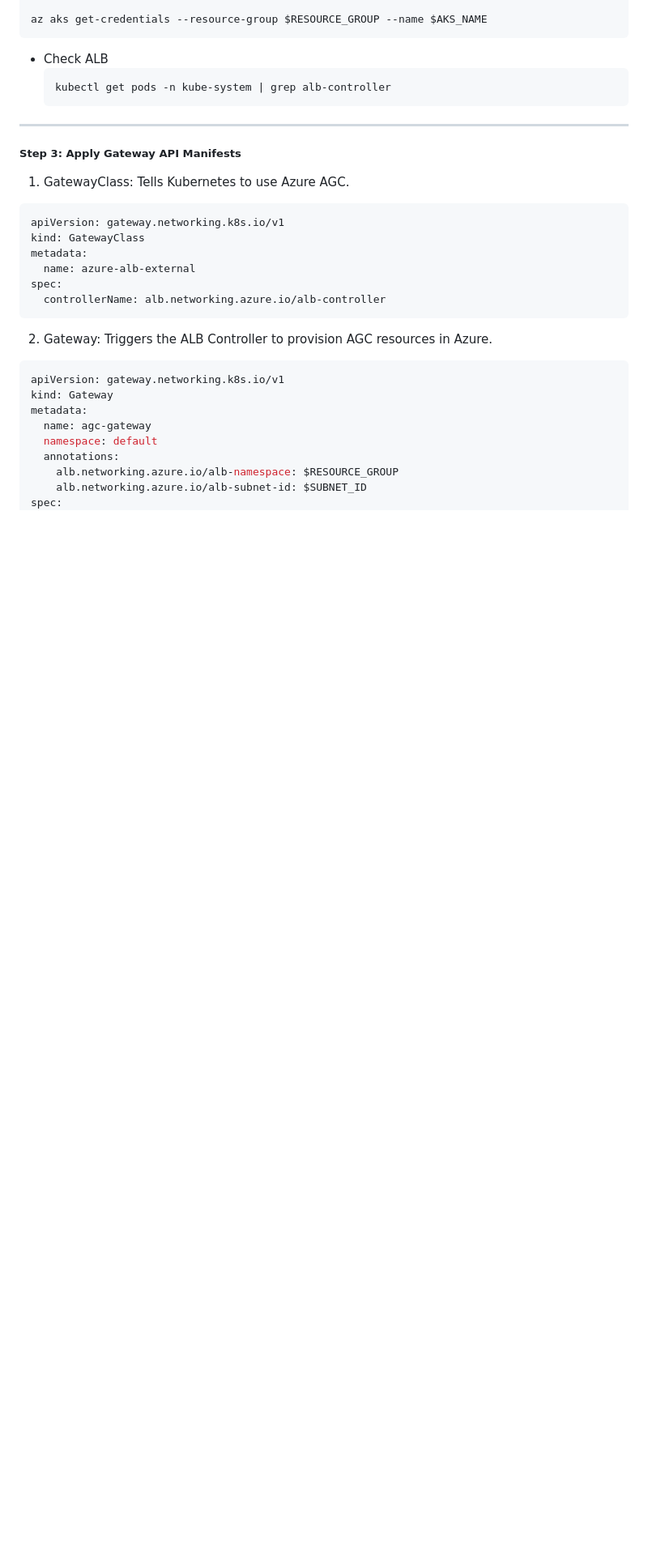
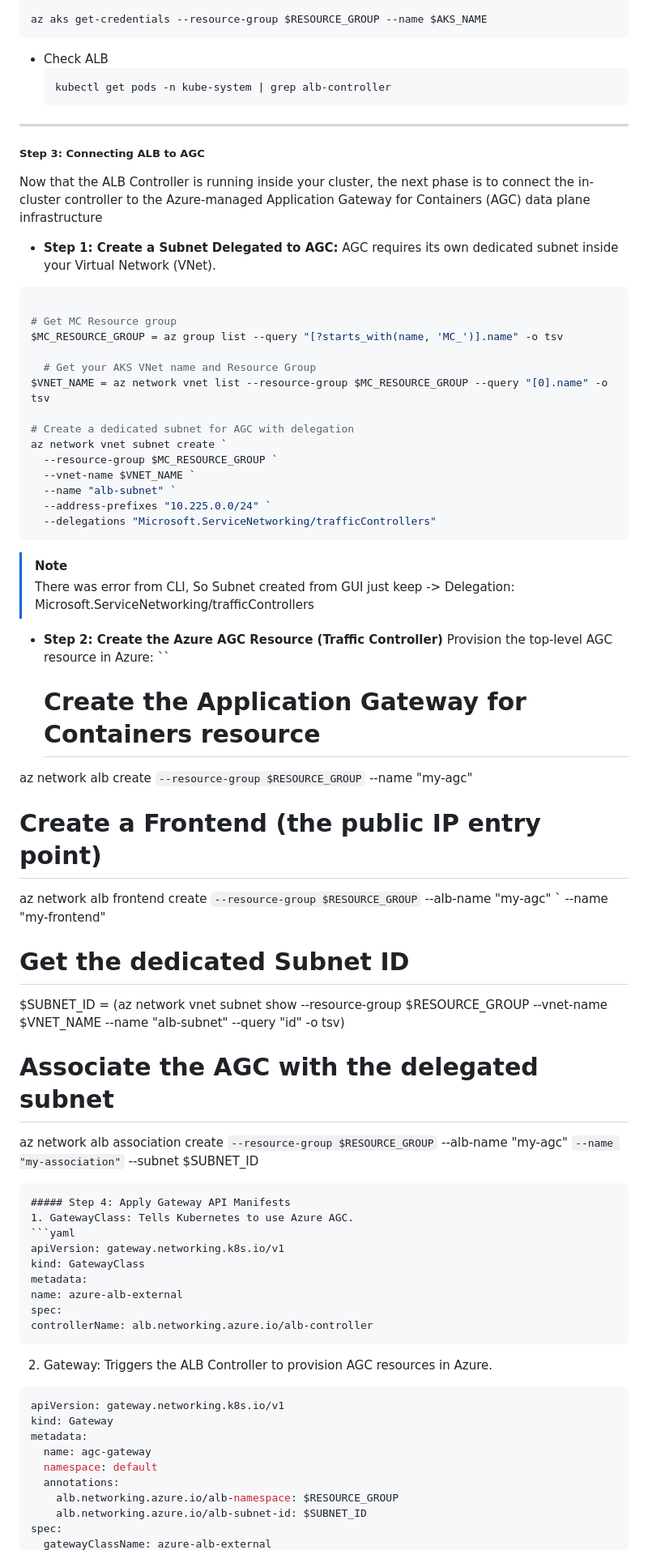
Before and after one commit to raghvendrashrinet/helsinki-cloud-native, a Markdown page: Azure-GatewayAPI.md, the part around the change. Shown at 81% size. Drawn GitHub-style; blank space fills up the shorter version.

````diff
--- a/Azure-GatewayAPI.md
+++ b/Azure-GatewayAPI.md
@@ -193,8 +193,56 @@ az aks get-credentials --resource-group $RESOURCE_GROUP --name $AKS_NAME
   ```
 
 ---
+##### Step 3: Connecting ALB to AGC
+Now that the ALB Controller is running inside your cluster, the next phase is to connect the in-cluster controller to the Azure-managed Application Gateway for Containers (AGC) data plane infrastructure
 
-##### Step 3: Apply Gateway API Manifests
+- **Step 1: Create a Subnet Delegated to AGC:**
+     AGC requires its own dedicated subnet inside your Virtual Network (VNet).
+```PowerShell
+
+# Get MC Resource group
+$MC_RESOURCE_GROUP = az group list --query "[?starts_with(name, 'MC_')].name" -o tsv
+
+  # Get your AKS VNet name and Resource Group
+$VNET_NAME = az network vnet list --resource-group $MC_RESOURCE_GROUP --query "[0].name" -o tsv
+
+# Create a dedicated subnet for AGC with delegation
+az network vnet subnet create `
+  --resource-group $MC_RESOURCE_GROUP `
+  --vnet-name $VNET_NAME `
+  --name "alb-subnet" `
+  --address-prefixes "10.225.0.0/24" `
+  --delegations "Microsoft.ServiceNetworking/trafficControllers"
+```
+>[!Note]
+>There was error from CLI, So Subnet created from GUI
+>just keep -> Delegation: Microsoft.ServiceNetworking/trafficControllers
+
+- **Step 2: Create the Azure AGC Resource (Traffic Controller)**
+   Provision the top-level AGC resource in Azure:
+  ``
+  # Create the Application Gateway for Containers resource
+az network alb create `
+  --resource-group $RESOURCE_GROUP `
+  --name "my-agc"
+
+# Create a Frontend (the public IP entry point)
+az network alb frontend create `
+  --resource-group $RESOURCE_GROUP `
+  --alb-name "my-agc" `
+  --name "my-frontend"
+
+# Get the dedicated Subnet ID
+$SUBNET_ID = (az network vnet subnet show --resource-group $RESOURCE_GROUP --vnet-name $VNET_NAME --name "alb-subnet" --query "id" -o tsv)
+
+# Associate the AGC with the delegated subnet
+az network alb association create `
+  --resource-group $RESOURCE_GROUP `
+  --alb-name "my-agc" `
+  --name "my-association" `
+  --subnet $SUBNET_ID
+  ```
+##### Step 4: Apply Gateway API Manifests
 1. GatewayClass: Tells Kubernetes to use Azure AGC.
 ```yaml
 apiVersion: gateway.networking.k8s.io/v1
````
